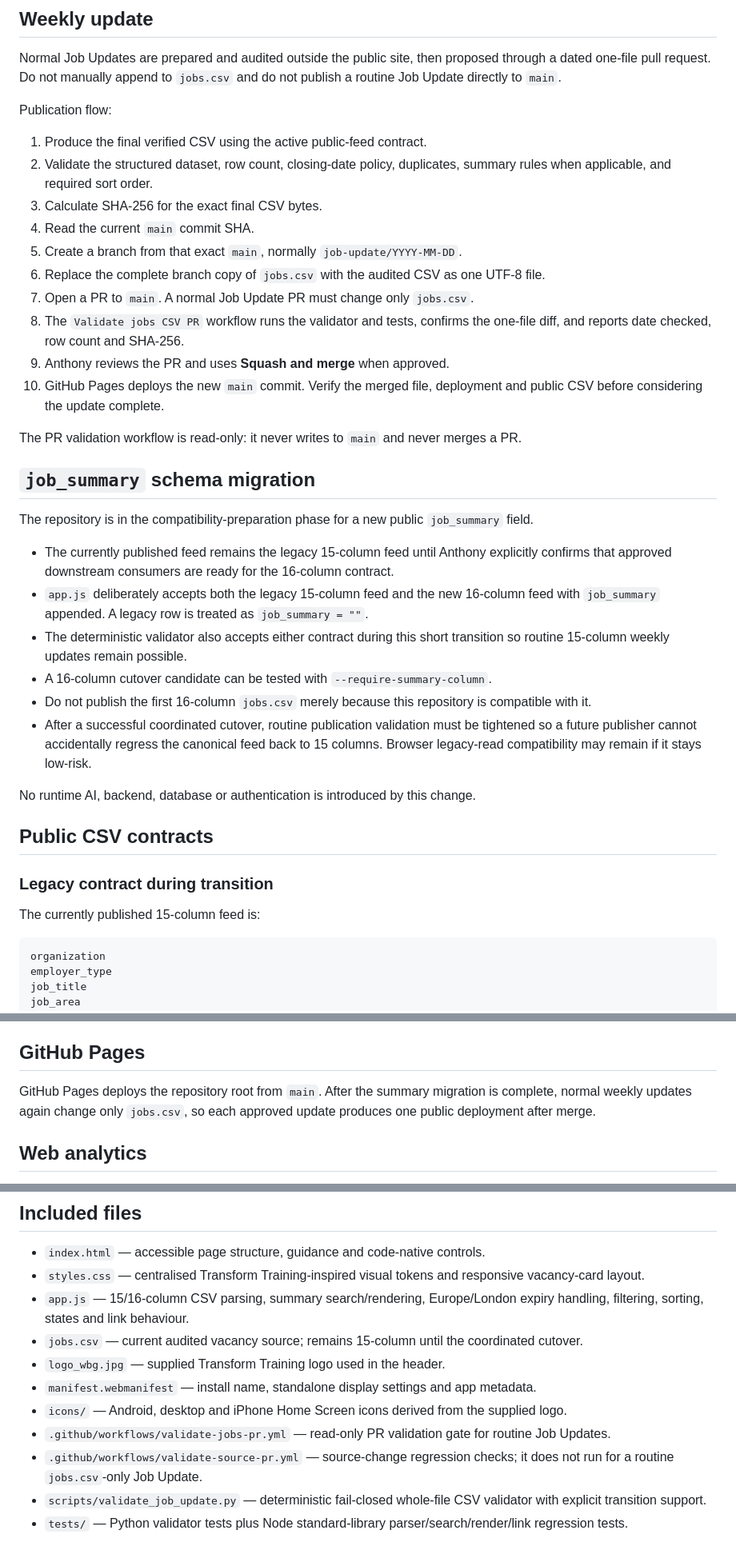
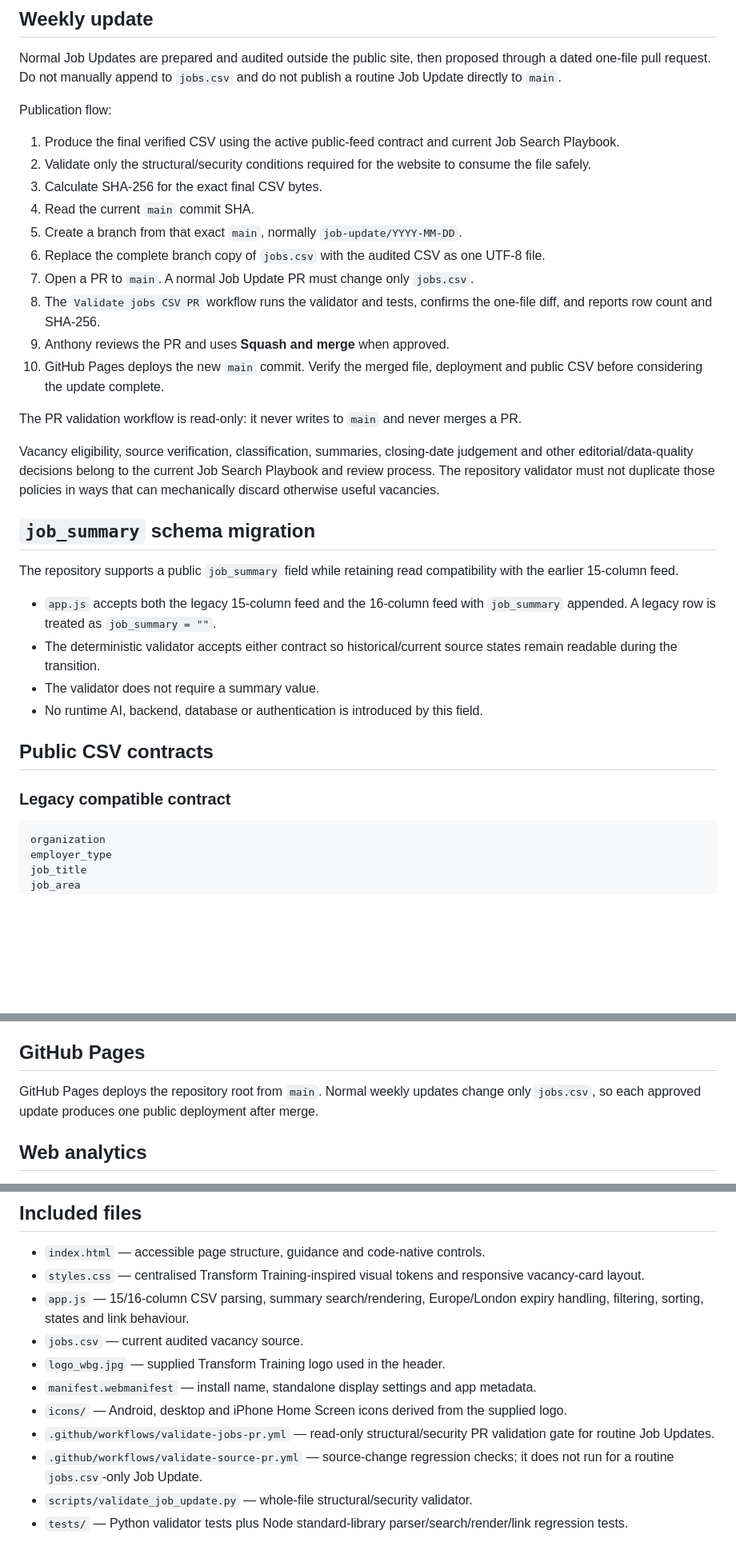
Before and after one commit to anthonytransform-ai/nottinghamshire-jobs, a Markdown page: README.md, 3 parts joined by grey strips. Shown at 80% size. Drawn GitHub-style; blank space fills up the shorter version.

````diff
--- a/README.md
+++ b/README.md
@@ -8,37 +8,33 @@ Normal Job Updates are prepared and audited outside the public site, then propos
 
 Publication flow:
 
-1. Produce the final verified CSV using the active public-feed contract.
-2. Validate the structured dataset, row count, closing-date policy, duplicates, summary rules when applicable, and required sort order.
+1. Produce the final verified CSV using the active public-feed contract and current Job Search Playbook.
+2. Validate only the structural/security conditions required for the website to consume the file safely.
 3. Calculate SHA-256 for the exact final CSV bytes.
 4. Read the current `main` commit SHA.
 5. Create a branch from that exact `main`, normally `job-update/YYYY-MM-DD`.
 6. Replace the complete branch copy of `jobs.csv` with the audited CSV as one UTF-8 file.
 7. Open a PR to `main`. A normal Job Update PR must change only `jobs.csv`.
-8. The `Validate jobs CSV PR` workflow runs the validator and tests, confirms the one-file diff, and reports date checked, row count and SHA-256.
+8. The `Validate jobs CSV PR` workflow runs the validator and tests, confirms the one-file diff, and reports row count and SHA-256.
 9. Anthony reviews the PR and uses **Squash and merge** when approved.
 10. GitHub Pages deploys the new `main` commit. Verify the merged file, deployment and public CSV before considering the update complete.
 
 The PR validation workflow is read-only: it never writes to `main` and never merges a PR.
 
+Vacancy eligibility, source verification, classification, summaries, closing-date judgement and other editorial/data-quality decisions belong to the current Job Search Playbook and review process. The repository validator must not duplicate those policies in ways that can mechanically discard otherwise useful vacancies.
+
 ## `job_summary` schema migration
 
-The repository is in the compatibility-preparation phase for a new public `job_summary` field.
+The repository supports a public `job_summary` field while retaining read compatibility with the earlier 15-column feed.
 
-- The currently published feed remains the legacy 15-column feed until Anthony explicitly confirms that approved downstream consumers are ready for the 16-column contract.
-- `app.js` deliberately accepts both the legacy 15-column feed and the new 16-column feed with `job_summary` appended. A legacy row is treated as `job_summary = ""`.
-- The deterministic validator also accepts either contract during this short transition so routine 15-column weekly updates remain possible.
-- A 16-column cutover candidate can be tested with `--require-summary-column`.
-- Do not publish the first 16-column `jobs.csv` merely because this repository is compatible with it.
-- After a successful coordinated cutover, routine publication validation must be tightened so a future publisher cannot accidentally regress the canonical feed back to 15 columns. Browser legacy-read compatibility may remain if it stays low-risk.
-
-No runtime AI, backend, database or authentication is introduced by this change.
+- `app.js` accepts both the legacy 15-column feed and the 16-column feed with `job_summary` appended. A legacy row is treated as `job_summary = ""`.
+- The deterministic validator accepts either contract so historical/current source states remain readable during the transition.
+- The validator does not require a summary value.
+- No runtime AI, backend, database or authentication is introduced by this field.
 
 ## Public CSV contracts
 
-### Legacy contract during transition
-
-The currently published 15-column feed is:
+### Legacy compatible contract
 
 ```text
 organization
@@ -204,7 +197,7 @@ The live HTTPS site includes `manifest.webmanifest` and branded square icons for
 
 ## GitHub Pages
 
-GitHub Pages deploys the repository root from `main`. After the summary migration is complete, normal weekly updates again change only `jobs.csv`, so each approved update produces one public deployment after merge.
+GitHub Pages deploys the repository root from `main`. Normal weekly updates change only `jobs.csv`, so each approved update produces one public deployment after merge.
 
 ## Web analytics
 
@@ -215,11 +208,11 @@ The public page includes the Cloudflare Web Analytics beacon in `index.html`. It
 - `index.html` — accessible page structure, guidance and code-native controls.
 - `styles.css` — centralised Transform Training-inspired visual tokens and responsive vacancy-card layout.
 - `app.js` — 15/16-column CSV parsing, summary search/rendering, Europe/London expiry handling, filtering, sorting, states and link behaviour.
-- `jobs.csv` — current audited vacancy source; remains 15-column until the coordinated cutover.
+- `jobs.csv` — current audited vacancy source.
 - `logo_wbg.jpg` — supplied Transform Training logo used in the header.
 - `manifest.webmanifest` — install name, standalone display settings and app metadata.
 - `icons/` — Android, desktop and iPhone Home Screen icons derived from the supplied logo.
-- `.github/workflows/validate-jobs-pr.yml` — read-only PR validation gate for routine Job Updates.
+- `.github/workflows/validate-jobs-pr.yml` — read-only structural/security PR validation gate for routine Job Updates.
 - `.github/workflows/validate-source-pr.yml` — source-change regression checks; it does not run for a routine `jobs.csv`-only Job Update.
-- `scripts/validate_job_update.py` — deterministic fail-closed whole-file CSV validator with explicit transition support.
+- `scripts/validate_job_update.py` — whole-file structural/security validator.
 - `tests/` — Python validator tests plus Node standard-library parser/search/render/link regression tests.
````
Also changed, not shown: other parts of README.md (+28 -31 lines).
